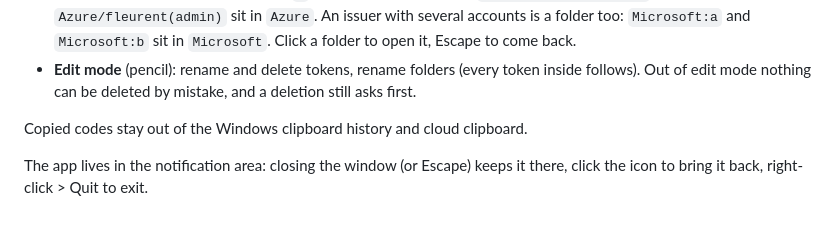
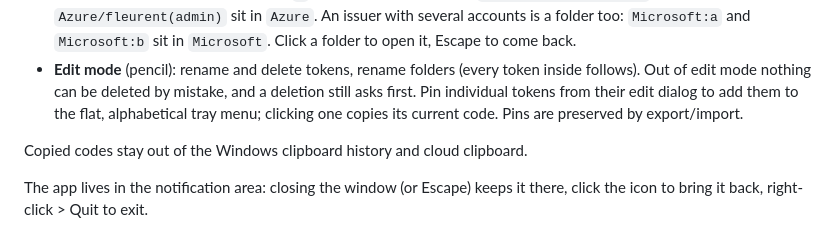
Before and after one commit to 131/ssh-agent-totp, a Markdown page: README.md, the part around the change. Rendered like a GitHub page.

Commit message:
docs: describe pinned token tray shortcuts

```diff
--- a/README.md
+++ b/README.md
@@ -41,7 +41,9 @@ Your SSH agent must be running with at least one key loaded.
   back.
 - **Edit mode** (pencil): rename and delete tokens, rename folders (every
   token inside follows). Out of edit mode nothing can be deleted by mistake,
-  and a deletion still asks first.
+  and a deletion still asks first. Pin individual tokens from their edit dialog
+  to add them to the flat, alphabetical tray menu; clicking one copies its
+  current code. Pins are preserved by export/import.
 
 Copied codes stay out of the Windows clipboard history and cloud clipboard.
 
```
